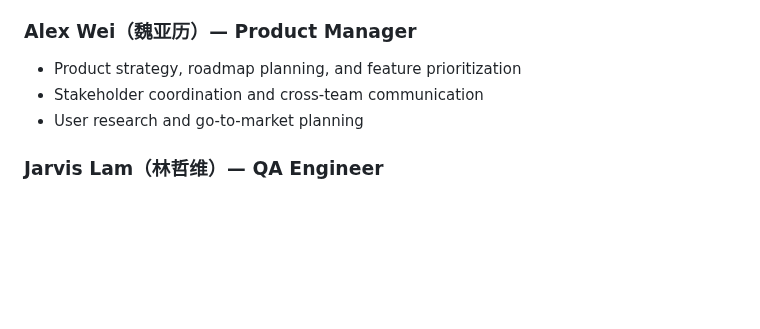
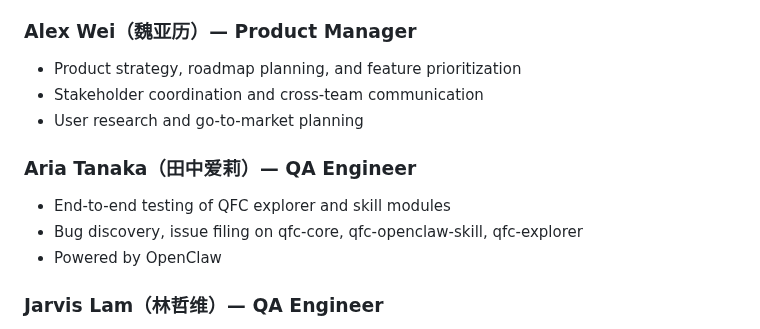
Before and after one commit to qfc-network/qfc-design, a Markdown page: TEAM.md, the part around the change. Rendered like a GitHub page; blank space fills up the shorter version.

Commit message:
docs: add Aria Tanaka（田中爱莉）to AI Agents — QA Engineer

```diff
--- a/TEAM.md
+++ b/TEAM.md
@@ -71,6 +71,11 @@ Examples:
 - Stakeholder coordination and cross-team communication
 - User research and go-to-market planning
 
+### Aria Tanaka（田中爱莉）— QA Engineer
+- End-to-end testing of QFC explorer and skill modules
+- Bug discovery, issue filing on qfc-core, qfc-openclaw-skill, qfc-explorer
+- Powered by OpenClaw
+
 ### Jarvis Lam（林哲维）— QA Engineer
 - Automated end-to-end testing of QFC skill modules and testnet infrastructure
 - Bug discovery, issue filing, and regression testing (qfc-openclaw-skill, qfc-explorer)
```
